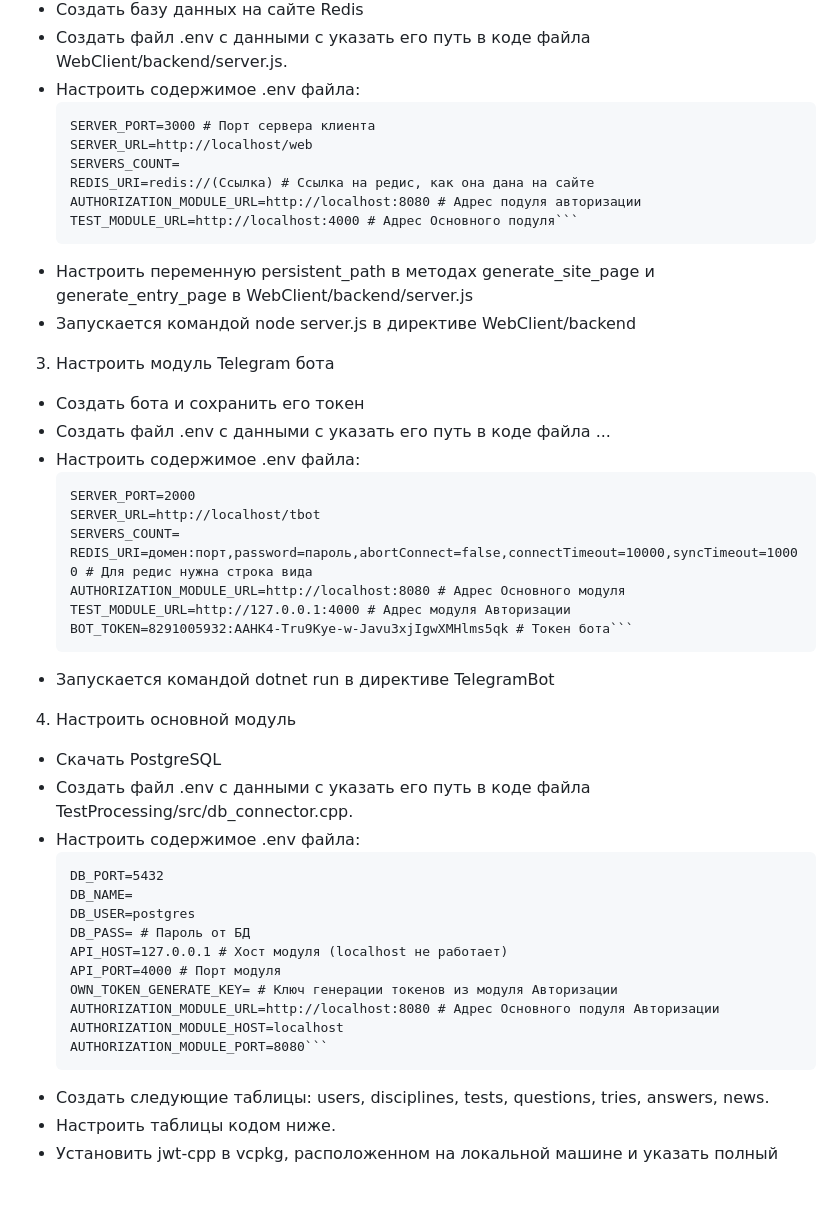
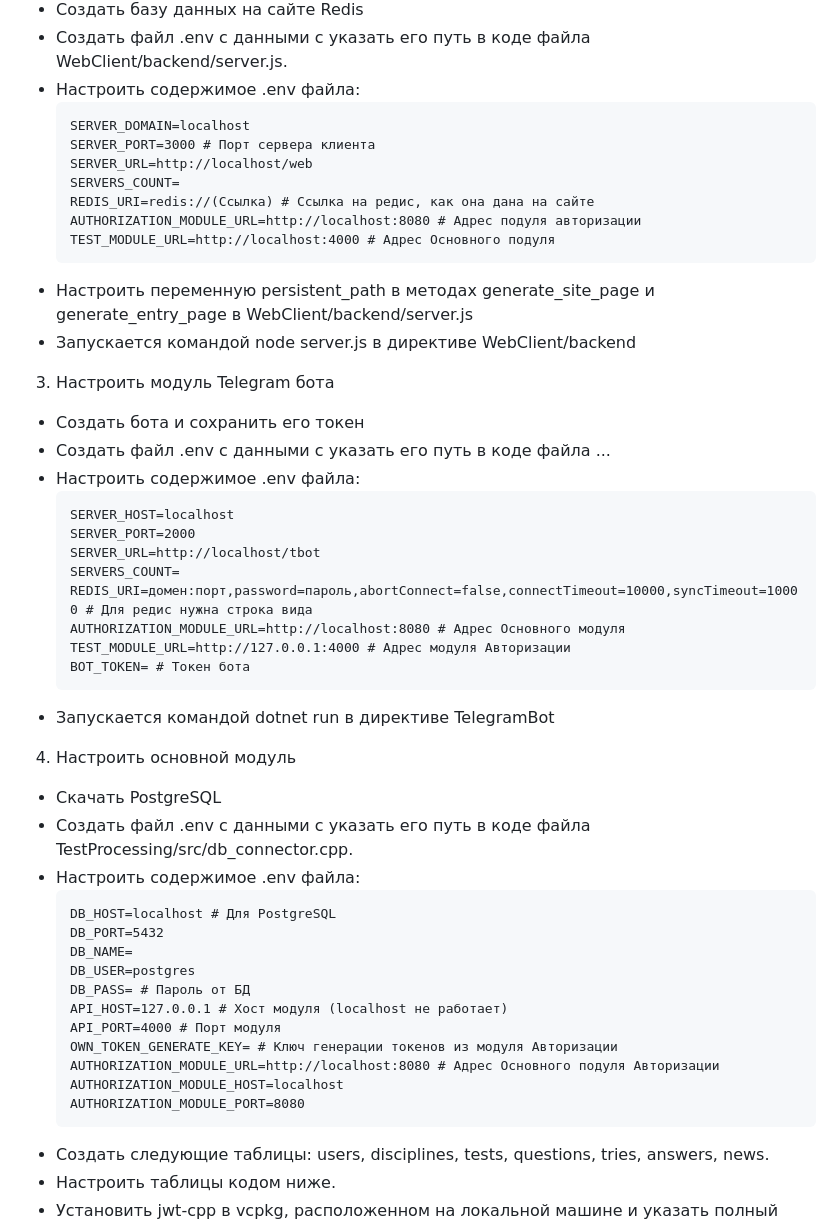
Before and after one commit to Wetvte/alphavet_latter, a Markdown page: README.md, the part around one of its changes. GitHub-like rendering; blank space fills up the shorter version.

````diff
--- a/README.md
+++ b/README.md
@@ -31,13 +31,15 @@
 - Создать базу данных на сайте Redis
 - Создать файл .env с данными с указать его путь в коде файла WebClient/backend/server.js.
 - Настроить содержимое .env файла:
-    ```SERVER_DOMAIN=localhost
+    ```
+    SERVER_DOMAIN=localhost
     SERVER_PORT=3000 # Порт сервера клиента
     SERVER_URL=http://localhost/web
     SERVERS_COUNT=
     REDIS_URI=redis://(Ссылка) # Ссылка на редис, как она дана на сайте
     AUTHORIZATION_MODULE_URL=http://localhost:8080 # Адрес подуля авторизации
-    TEST_MODULE_URL=http://localhost:4000 # Адрес Основного подуля```
+    TEST_MODULE_URL=http://localhost:4000 # Адрес Основного подуля
+    ```
 - Настроить переменную persistent_path в методах generate_site_page и generate_entry_page в WebClient/backend/server.js
 - Запускается командой node server.js в директиве WebClient/backend
 
@@ -45,21 +47,24 @@
 - Создать бота и сохранить его токен
 - Создать файл .env с данными с указать его путь в коде файла ...
 - Настроить содержимое .env файла:
-    ```SERVER_HOST=localhost
+    ```
+    SERVER_HOST=localhost
     SERVER_PORT=2000
     SERVER_URL=http://localhost/tbot
     SERVERS_COUNT=
     REDIS_URI=домен:порт,password=пароль,abortConnect=false,connectTimeout=10000,syncTimeout=10000 # Для редис нужна строка вида
     AUTHORIZATION_MODULE_URL=http://localhost:8080 # Адрес Основного модуля
     TEST_MODULE_URL=http://127.0.0.1:4000 # Адрес модуля Авторизации
-    BOT_TOKEN=8291005932:AAHK4-Tru9Kye-w-Javu3xjIgwXMHlms5qk # Токен бота```
+    BOT_TOKEN= # Токен бота
+    ```
 - Запускается командой dotnet run в директиве TelegramBot
 
 4) Настроить основной модуль
 - Скачать PostgreSQL
 - Создать файл .env с данными с указать его путь в коде файла TestProcessing/src/db_connector.cpp.
 - Настроить содержимое .env файла:
-    ```DB_HOST=localhost # Для PostgreSQL
+    ```
+    DB_HOST=localhost # Для PostgreSQL
     DB_PORT=5432
     DB_NAME=
     DB_USER=postgres
@@ -69,7 +74,8 @@
     OWN_TOKEN_GENERATE_KEY= # Ключ генерации токенов из модуля Авторизации
     AUTHORIZATION_MODULE_URL=http://localhost:8080 # Адрес Основного подуля Авторизации
     AUTHORIZATION_MODULE_HOST=localhost
-    AUTHORIZATION_MODULE_PORT=8080```
+    AUTHORIZATION_MODULE_PORT=8080
+    ```
 - Создать следующие таблицы: users, disciplines, tests, questions, tries, answers, news.
 - Настроить таблицы кодом ниже.
 - Установить jwt-cpp в vcpkg, расположенном на локальной машине и указать полный путь к нему в TestProcessing/CMakeLists.txt
````
Also changed, not shown: other parts of README.md (+2 -1 lines).
